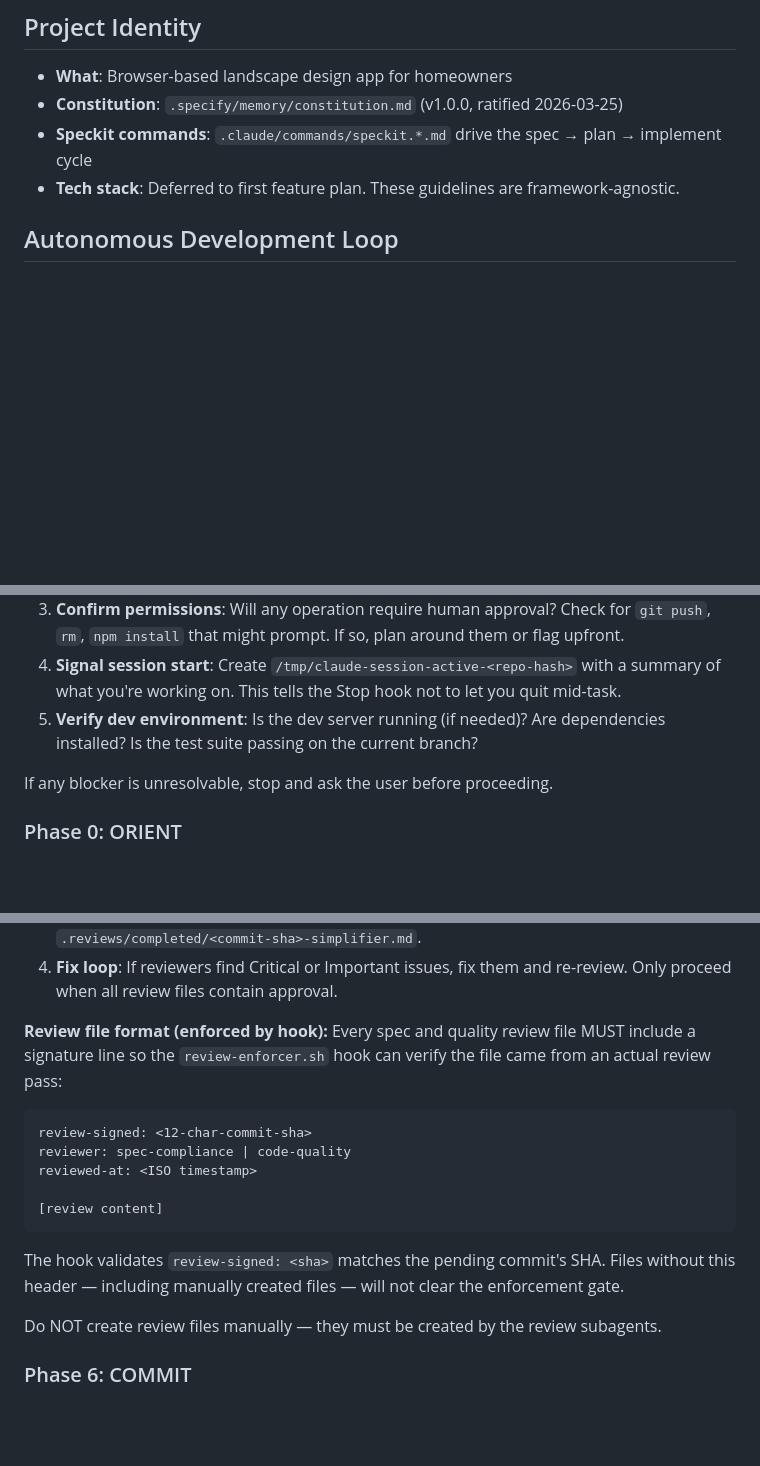
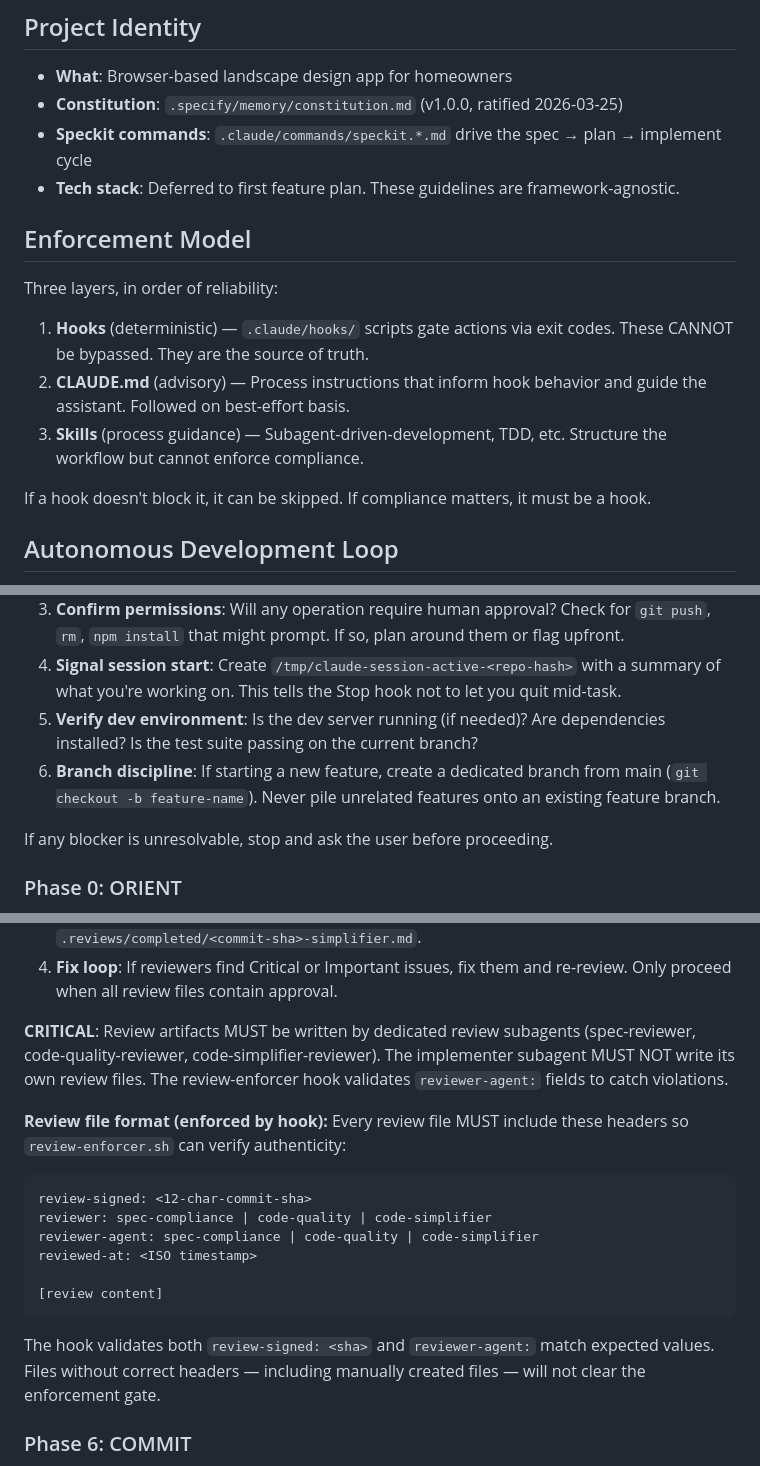
Before and after one commit to morgan8889/landscape-design, a Markdown page: CLAUDE.md, 3 parts joined by grey strips. GitHub-like rendering; blank space fills up the shorter version.

Commit message:
docs: add enforcement model and branch discipline to CLAUDE.md
Documents the three-layer enforcement model (hooks > CLAUDE.md > skills),
adds branch discipline to preflight checklist, and clarifies that review
artifacts must come from dedicated review subagents with reviewer-agent
field validation.

Co-Authored-By: Claude Opus 4.6 <noreply@anthropic.com>

````diff
--- a/CLAUDE.md
+++ b/CLAUDE.md
@@ -6,6 +6,16 @@
 - **Constitution**: `.specify/memory/constitution.md` (v1.0.0, ratified 2026-03-25)
 - **Speckit commands**: `.claude/commands/speckit.*.md` drive the spec → plan → implement cycle
 - **Tech stack**: Deferred to first feature plan. These guidelines are framework-agnostic.
+
+## Enforcement Model
+
+Three layers, in order of reliability:
+
+1. **Hooks** (deterministic) — `.claude/hooks/` scripts gate actions via exit codes. These CANNOT be bypassed. They are the source of truth.
+2. **CLAUDE.md** (advisory) — Process instructions that inform hook behavior and guide the assistant. Followed on best-effort basis.
+3. **Skills** (process guidance) — Subagent-driven-development, TDD, etc. Structure the workflow but cannot enforce compliance.
+
+If a hook doesn't block it, it can be skipped. If compliance matters, it must be a hook.
 
 ## Autonomous Development Loop
 
@@ -20,6 +30,7 @@ Before touching code, run through this checklist:
 3. **Confirm permissions**: Will any operation require human approval? Check for `git push`, `rm`, `npm install` that might prompt. If so, plan around them or flag upfront.
 4. **Signal session start**: Create `/tmp/claude-session-active-<repo-hash>` with a summary of what you're working on. This tells the Stop hook not to let you quit mid-task.
 5. **Verify dev environment**: Is the dev server running (if needed)? Are dependencies installed? Is the test suite passing on the current branch?
+6. **Branch discipline**: If starting a new feature, create a dedicated branch from main (`git checkout -b feature-name`). Never pile unrelated features onto an existing feature branch.
 
 If any blocker is unresolvable, stop and ask the user before proceeding.
 
@@ -95,19 +106,20 @@ Steps:
 3. **Code simplifier**: Run `code-simplifier` on changed files. Write output to `.reviews/completed/<commit-sha>-simplifier.md`.
 4. **Fix loop**: If reviewers find Critical or Important issues, fix them and re-review. Only proceed when all review files contain approval.
 
-**Review file format (enforced by hook):** Every spec and quality review file MUST include a signature line so the `review-enforcer.sh` hook can verify the file came from an actual review pass:
+**CRITICAL**: Review artifacts MUST be written by dedicated review subagents (spec-reviewer, code-quality-reviewer, code-simplifier-reviewer). The implementer subagent MUST NOT write its own review files. The review-enforcer hook validates `reviewer-agent:` fields to catch violations.
+
+**Review file format (enforced by hook):** Every review file MUST include these headers so `review-enforcer.sh` can verify authenticity:
 
 ```
 review-signed: <12-char-commit-sha>
-reviewer: spec-compliance | code-quality
+reviewer: spec-compliance | code-quality | code-simplifier
+reviewer-agent: spec-compliance | code-quality | code-simplifier
 reviewed-at: <ISO timestamp>
 
 [review content]
 ```
 
-The hook validates `review-signed: <sha>` matches the pending commit's SHA. Files without this header — including manually created files — will not clear the enforcement gate.
-
-Do NOT create review files manually — they must be created by the review subagents.
+The hook validates both `review-signed: <sha>` and `reviewer-agent:` match expected values. Files without correct headers — including manually created files — will not clear the enforcement gate.
 
 ### Phase 6: COMMIT
 
````
